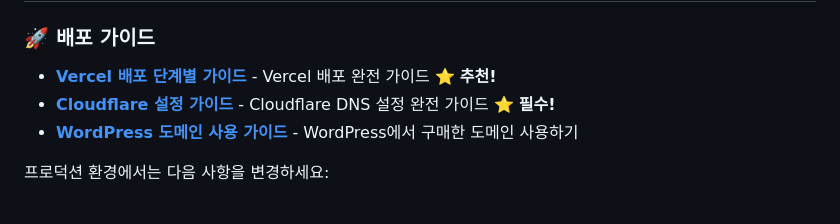
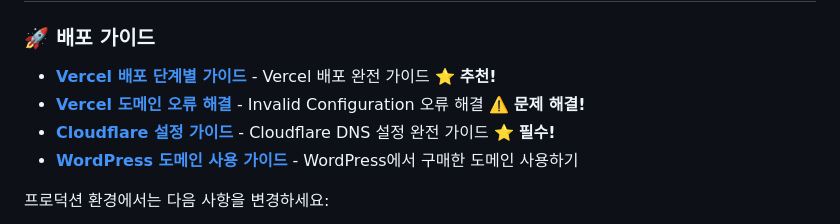
Before and after one commit to JeongJiHeon/blog_writing, a Markdown page: README.md, the part around the change. Rendered like a GitHub page.

Commit message:
Add Vercel domain configuration error fix guide

```diff
--- a/README.md
+++ b/README.md
@@ -151,6 +151,7 @@ blog_writing/
 
 ### 🚀 배포 가이드
 - **[Vercel 배포 단계별 가이드](VERCEL_DEPLOY_STEPS.md)** - Vercel 배포 완전 가이드 ⭐ **추천!**
+- **[Vercel 도메인 오류 해결](VERCEL_DOMAIN_FIX.md)** - Invalid Configuration 오류 해결 ⚠️ **문제 해결!**
 - **[Cloudflare 설정 가이드](CLOUDFLARE_SETUP.md)** - Cloudflare DNS 설정 완전 가이드 ⭐ **필수!**
 - **[WordPress 도메인 사용 가이드](WORDPRESS_DOMAIN_GUIDE.md)** - WordPress에서 구매한 도메인 사용하기
 
```
Also changed, not shown: VERCEL_DOMAIN_FIX.md (added, +193 -0 lines).
